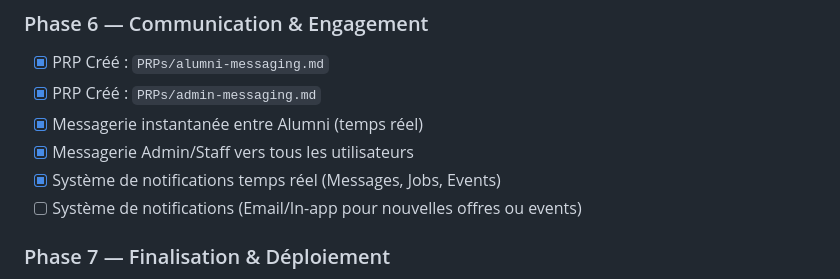
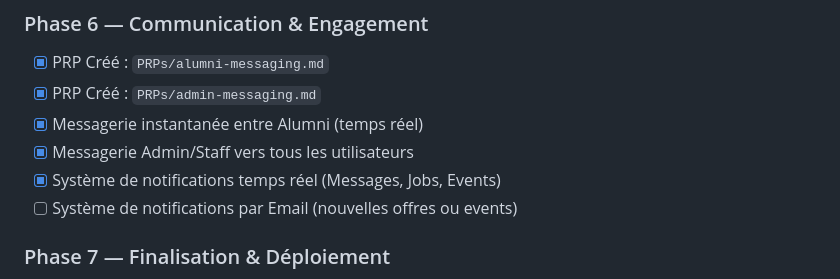
Before and after one commit to SarahOtmane/Allumni, a Markdown page: docs/tasks.md, the part around the change. Drawn GitHub-style.

Commit message:
feat(documentation): préciser le système de notifications par Email pour les nouvelles offres et événements

```diff
--- a/docs/tasks.md
+++ b/docs/tasks.md
@@ -67,7 +67,7 @@
 - [x] Messagerie instantanée entre Alumni (temps réel)
 - [x] Messagerie Admin/Staff vers tous les utilisateurs
 - [x] Système de notifications temps réel (Messages, Jobs, Events)
-- [ ] Système de notifications (Email/In-app pour nouvelles offres ou events)
+- [ ] Système de notifications par Email (nouvelles offres ou events)
 
 ### Phase 7 — Finalisation & Déploiement
 - [x] `docker-compose.yml` de production
```
